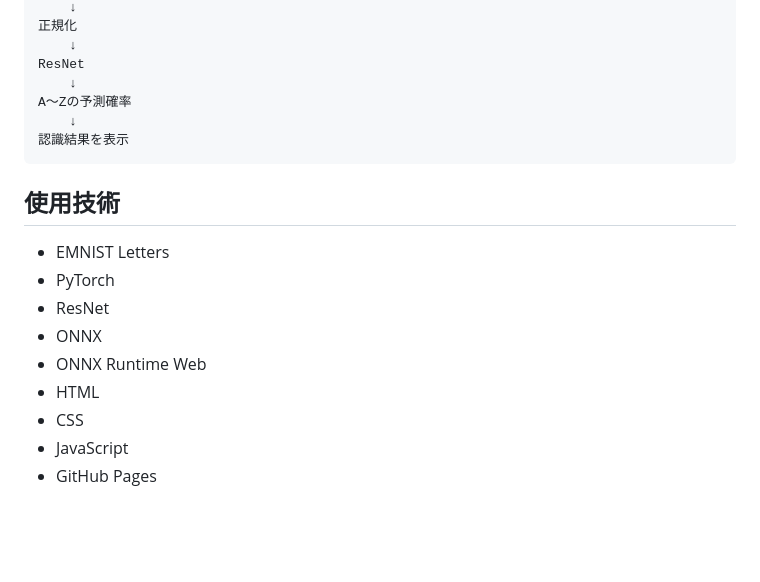
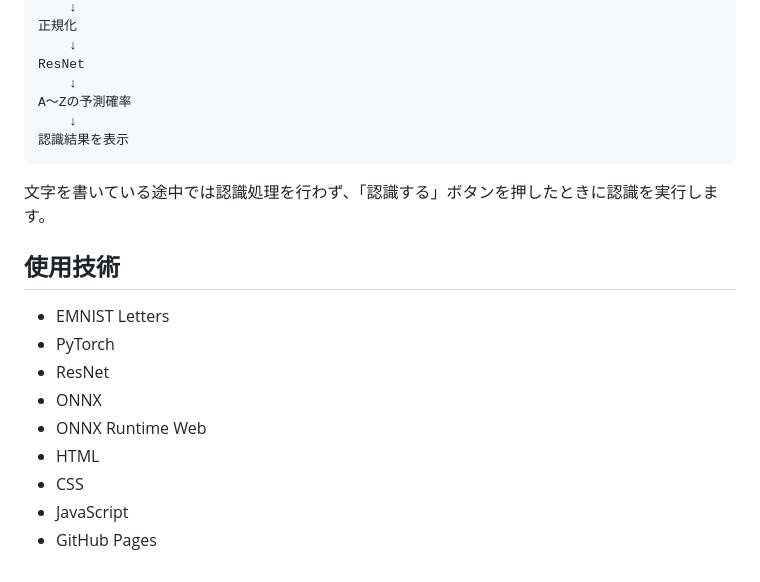
Before and after one commit to Hmukasa/handwritten-alphabet-recognition, a Markdown page: README.md, the part around one of its changes. GitHub-like rendering; blank space fills up the shorter version.

````diff
--- a/README.md
+++ b/README.md
@@ -181,14 +181,16 @@ A〜Zの予測確率
 認識結果を表示
 ```
 
+文字を書いている途中では認識処理を行わず、「認識する」ボタンを押したときに認識を実行します。
+
 ## 使用技術
 
-* EMNIST Letters
-* PyTorch
-* ResNet
-* ONNX
-* ONNX Runtime Web
-* HTML
-* CSS
-* JavaScript
-* GitHub Pages
+- EMNIST Letters
+- PyTorch
+- ResNet
+- ONNX
+- ONNX Runtime Web
+- HTML
+- CSS
+- JavaScript
+- GitHub Pages
````
Also changed, not shown: other parts of README.md (+15 -15 lines).
